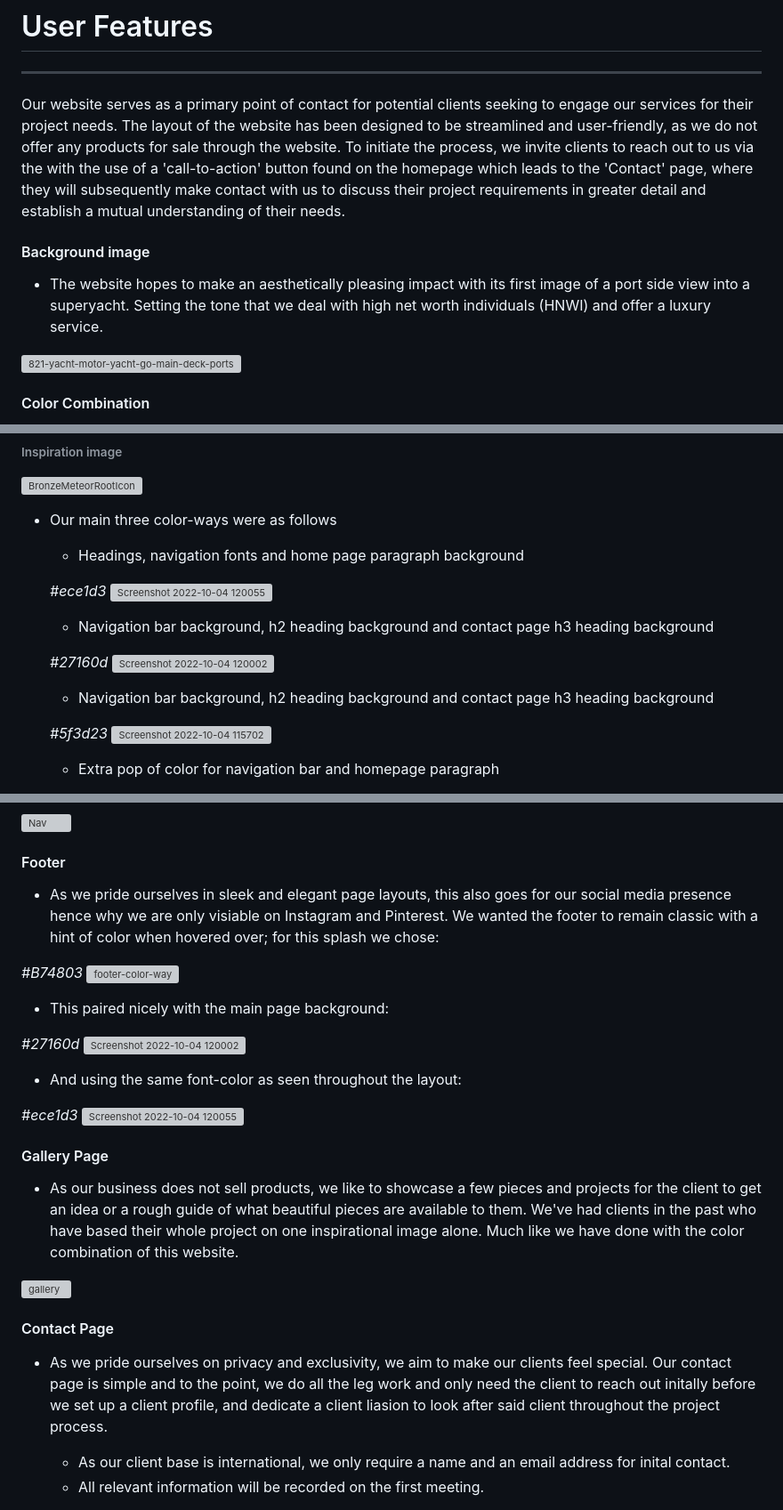
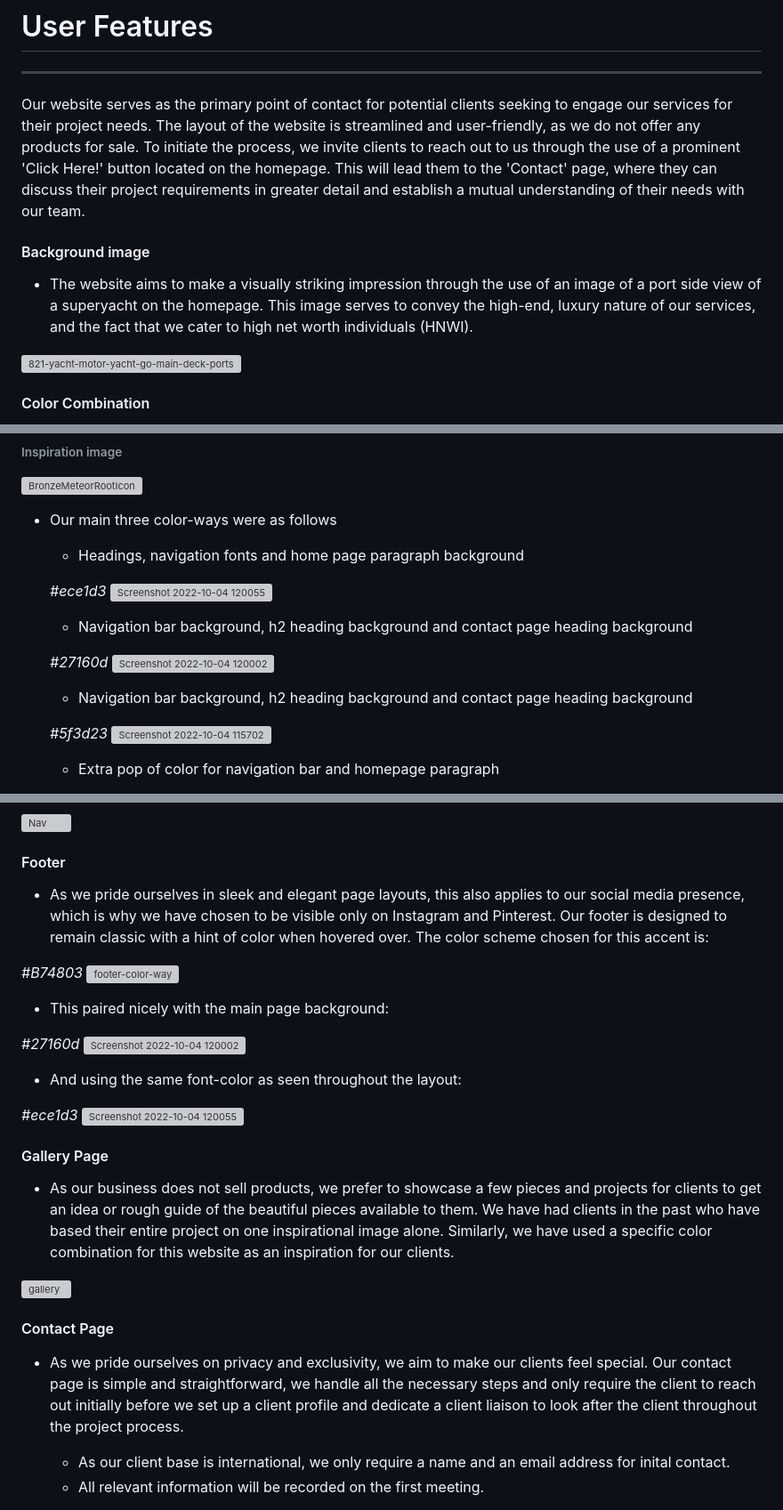
Before and after one commit to Code-Institute-Submissions/OdetteThurlbourn-stewardship-procurement_JanResub, a Markdown page: README.md, 3 parts joined by grey strips. Shown: that part at 89% size. GitHub-like rendering; grey boxes are pictures that could not be loaded.

```diff
--- a/README.md
+++ b/README.md
@@ -11,11 +11,10 @@ We work directly with the client or your chosen design team to collate ideas int
 # User Features
 ________________________________________
 
-Our website serves as a primary point of contact for potential clients seeking to engage our services for their project needs. The layout of the website has been designed to be streamlined and user-friendly, as we do not offer any products for sale through the website. To initiate the process, we invite clients to reach out to us via the with the use of a 'call-to-action' button found on the homepage which leads to the 'Contact' page, where they will subsequently make contact with us to discuss their project requirements in greater detail and establish a mutual understanding of their needs.
-
+Our website serves as the primary point of contact for potential clients seeking to engage our services for their project needs. The layout of the website is streamlined and user-friendly, as we do not offer any products for sale. To initiate the process, we invite clients to reach out to us through the use of a prominent 'Click Here!' button located on the homepage. This will lead them to the 'Contact' page, where they can discuss their project requirements in greater detail and establish a mutual understanding of their needs with our team.
 #### Background image
 
- - The website hopes to make an aesthetically pleasing impact with its first image of a port side view into a superyacht. Setting the tone that we deal with high net worth individuals (HNWI) and offer a luxury service.
+ - The website aims to make a visually striking impression through the use of an image of a port side view of a superyacht on the homepage. This image serves to convey the high-end, luxury nature of our services, and the fact that we cater to high net worth individuals (HNWI).
 
 
 ![821-yacht-motor-yacht-go-main-deck-portside-jpg-1600x1080](https://user-images.githubusercontent.com/108287233/193803764-f8057dfb-fa4b-4c9f-b9bb-b696fe1310b8.jpg)
@@ -41,12 +40,12 @@ Our website serves as a primary point of contact for potential clients seeking t
   *#ece1d3*
   ![Screenshot 2022-10-04 120055](https://user-images.githubusercontent.com/108287233/193812911-fe2fe58e-a561-4d24-a95d-52e37d43c3cb.png)
 
-   - Navigation bar background, h2 heading background and contact page h3 heading background
+   - Navigation bar background, h2 heading background and contact page heading background
 
   *#27160d*
   ![Screenshot 2022-10-04 120002](https://user-images.githubusercontent.com/108287233/193813066-96346903-34f1-4480-935f-746ef8482c81.png)
 
-  - Navigation bar background, h2 heading background and contact page h3 heading background
+  - Navigation bar background, h2 heading background and contact page heading background
 
   *#5f3d23*
   ![Screenshot 2022-10-04 115702](https://user-images.githubusercontent.com/108287233/193813173-1caab7ea-3958-4b46-bd16-ff11cbba150b.png)
@@ -68,8 +67,8 @@ Our website serves as a primary point of contact for potential clients seeking t
 
 #### Footer
 
-- As we pride ourselves in sleek and elegant page layouts, this also goes for our social media presence hence why we are only visiable on Instagram and Pinterest.
-We wanted the footer to remain classic with a hint of color when hovered over; for this splash we chose:
+- As we pride ourselves in sleek and elegant page layouts, this also applies to our social media presence, which is why we have chosen to be visible only on Instagram and Pinterest.
+Our footer is designed to remain classic with a hint of color when hovered over. The color scheme chosen for this accent is:
 
 *#B74803*
 ![footer-color-way](https://user-images.githubusercontent.com/108287233/193812777-8fae6714-8f02-46bf-b7d5-95849843a1ed.png)
@@ -87,7 +86,7 @@ We wanted the footer to remain classic with a hint of color when hovered over; f
 
  #### Gallery Page
 
- - As our business does not sell products, we like to showcase a few pieces and projects for the client to get an idea or a rough guide of what beautiful pieces are available to them. We've had clients in the past who have based their whole project on one inspirational image alone. Much like we have done with the color combination of this website.
+ - As our business does not sell products, we prefer to showcase a few pieces and projects for clients to get an idea or rough guide of the beautiful pieces available to them. We have had clients in the past who have based their entire project on one inspirational image alone. Similarly, we have used a specific color combination for this website as an inspiration for our clients.
 
 ![gallery](https://user-images.githubusercontent.com/108287233/194310063-6d9034c4-d374-4a48-b275-6ede08509a55.png)
 
@@ -95,7 +94,7 @@ We wanted the footer to remain classic with a hint of color when hovered over; f
 #### Contact Page
 
 - As we pride ourselves on privacy and exclusivity, we aim to make our clients feel special.
-Our contact page is simple and to the point, we do all the leg work and only need the client to reach out initally before we set up a client profile, and dedicate a client liasion to look after said client throughout the project process.
+Our contact page is simple and straightforward, we handle all the necessary steps and only require the client to reach out initially before we set up a client profile and dedicate a client liaison to look after the client throughout the project process.
 
    - As our client base is international, we only require a name and an email address for inital contact.
    - All relevant information will be recorded on the first meeting.
```
